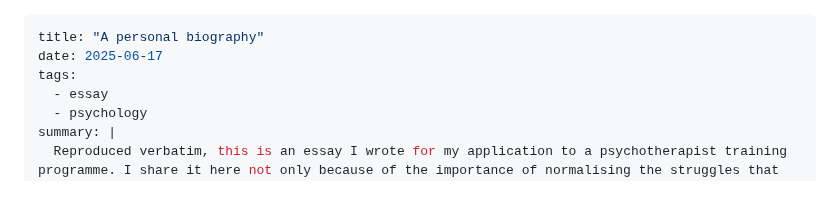
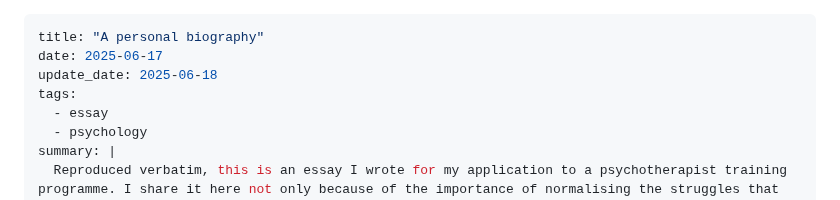
Before and after one commit to alexmensch/alxm.me, a Markdown page: src/writing/a-personal-biography.md, the part around the change. Rendered like a GitHub page.

Commit message:
Added update date

```diff
--- a/src/writing/a-personal-biography.md
+++ b/src/writing/a-personal-biography.md
@@ -1,6 +1,7 @@
 ---
 title: "A personal biography"
 date: 2025-06-17
+update_date: 2025-06-18
 tags:
   - essay
   - psychology
```
